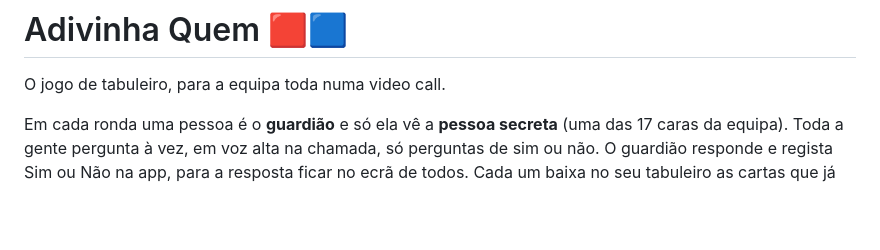
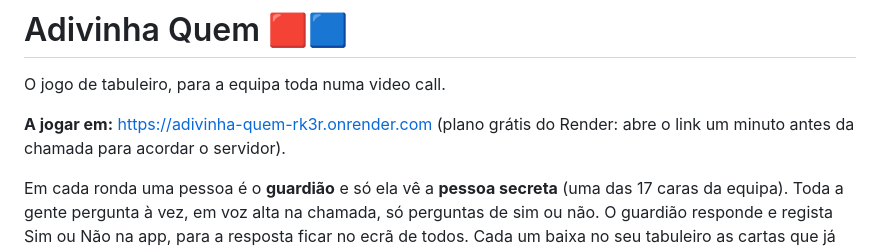
Before and after one commit to angelalaspriella-dotcom/adivinha-quem, a Markdown page: README.md, the part around the change. Drawn GitHub-style; blank space fills up the shorter version.

Commit message:
README: link do jogo no Render
Co-Authored-By: Claude Fable 5.1 <noreply@anthropic.com>

```diff
--- a/README.md
+++ b/README.md
@@ -1,6 +1,9 @@
 # Adivinha Quem 🟥🟦
 
 O jogo de tabuleiro, para a equipa toda numa video call.
+
+**A jogar em:** https://adivinha-quem-rk3r.onrender.com (plano grátis do Render: abre o link
+um minuto antes da chamada para acordar o servidor).
 
 Em cada ronda uma pessoa é o **guardião** e só ela vê a **pessoa secreta** (uma das 17
 caras da equipa). Toda a gente pergunta à vez, em voz alta na chamada, só perguntas de sim
```
